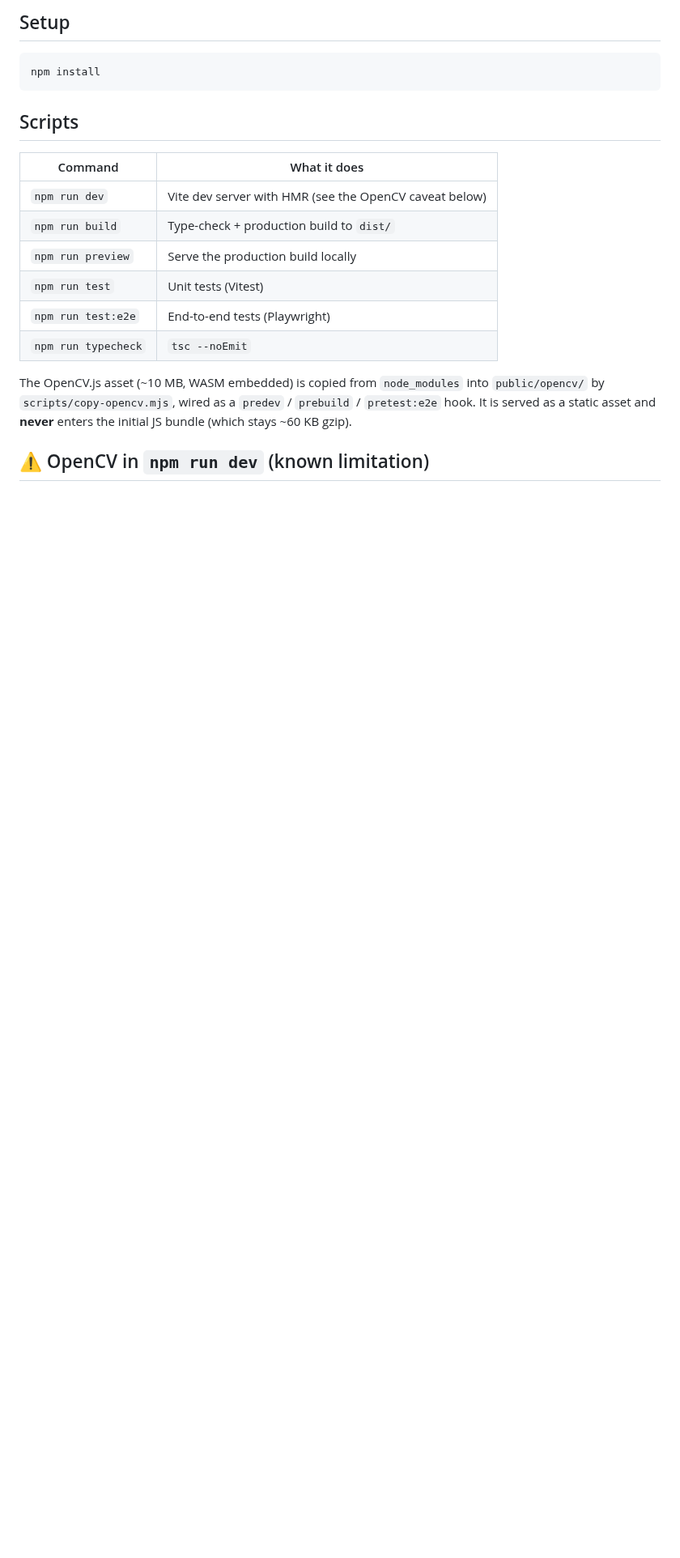
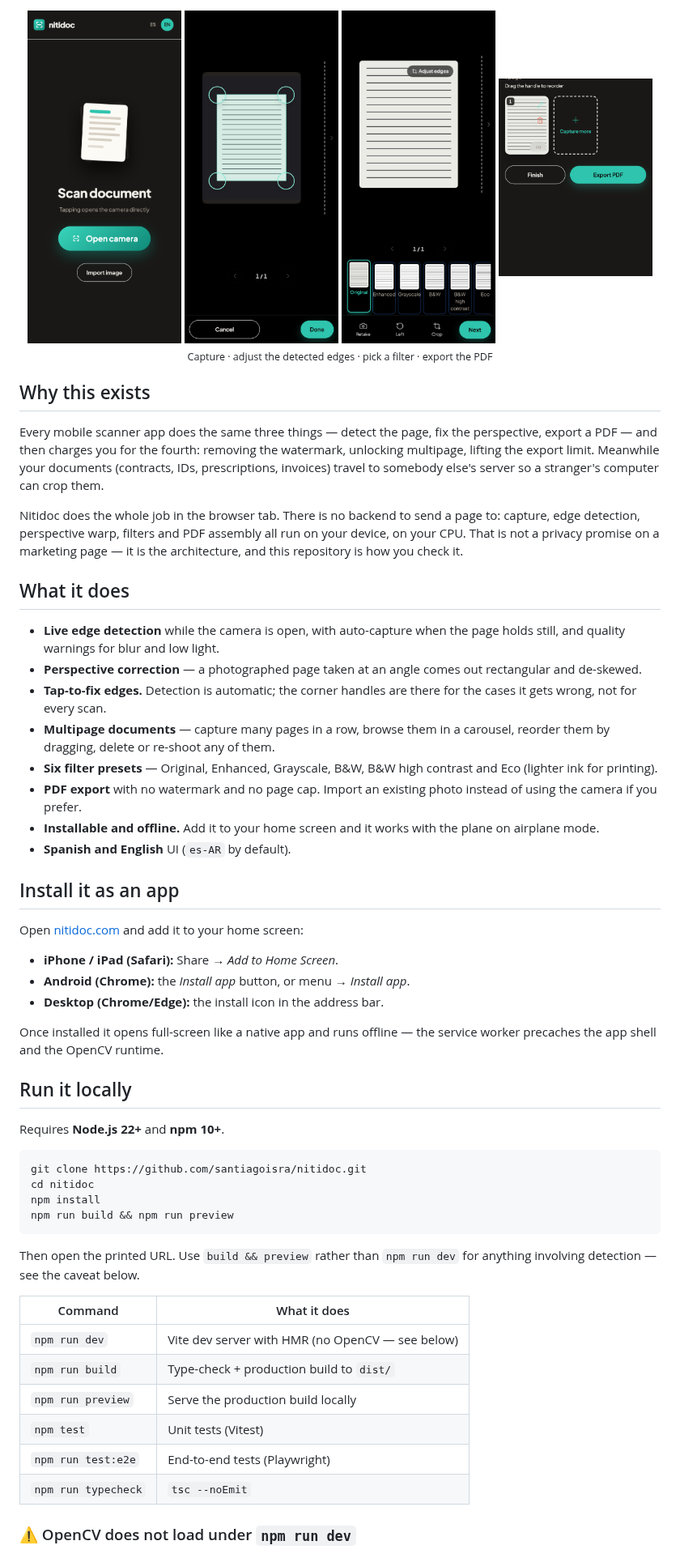
Before and after one commit to santiagoisra/nitidoc, a Markdown page: README.md, the part around one of its changes. Shown at 81% size. GitHub-like rendering; pictures changed too: docs/screenshots/01-welcome.png (added), docs/screenshots/03-adjust-filters.png (added), docs/screenshots/04-inline-crop.png (added); blank space fills up the shorter version.

````diff
--- a/README.md
+++ b/README.md
@@ -17,27 +20,83 @@ phases.
 
-## Setup
+</div>
+
+<div align="center">
+
+<img src="docs/screenshots/01-welcome.png" alt="Nitidoc home screen" width="24%">
+<img src="docs/screenshots/04-inline-crop.png" alt="Adjusting the detected page edges" width="24%">
+<img src="docs/screenshots/03-adjust-filters.png" alt="Filter presets applied to a scanned page" width="24%">
+<img src="docs/screenshots/05-page-grid.png" alt="Multi-page document ready to export as PDF" width="24%">
+
+<sub>Capture · adjust the detected edges · pick a filter · export the PDF</sub>
+
+</div>
+
+## Why this exists
+
+Every mobile scanner app does the same three things — detect the page, fix the
+perspective, export a PDF — and then charges you for the fourth: removing the
+watermark, unlocking multipage, lifting the export limit. Meanwhile your
+documents (contracts, IDs, prescriptions, invoices) travel to somebody else's
+server so a stranger's computer can crop them.
+
+Nitidoc does the whole job in the browser tab. There is no backend to send a
+page to: capture, edge detection, perspective warp, filters and PDF assembly all
+run on your device, on your CPU. That is not a privacy promise on a marketing
+page — it is the architecture, and this repository is how you check it.
+
+## What it does
+
+- **Live edge detection** while the camera is open, with auto-capture when the
+  page holds still, and quality warnings for blur and low light.
+- **Perspective correction** — a photographed page taken at an angle comes out
+  rectangular and de-skewed.
+- **Tap-to-fix edges.** Detection is automatic; the corner handles are there for
+  the cases it gets wrong, not for every scan.
+- **Multipage documents** — capture many pages in a row, browse them in a
+  carousel, reorder them by dragging, delete or re-shoot any of them.
+- **Six filter presets** — Original, Enhanced, Grayscale, B&W, B&W high contrast
+  and Eco (lighter ink for printing).
+- **PDF export** with no watermark and no page cap. Import an existing photo
+  instead of using the camera if you prefer.
+- **Installable and offline.** Add it to your home screen and it works with the
+  plane on airplane mode.
+- **Spanish and English** UI (`es-AR` by default).
+
+## Install it as an app
+
+Open [nitidoc.com](https://nitidoc.com) and add it to your home screen:
+
+- **iPhone / iPad (Safari):** Share → *Add to Home Screen*.
+- **Android (Chrome):** the *Install app* button, or menu → *Install app*.
+- **Desktop (Chrome/Edge):** the install icon in the address bar.
+
+Once installed it opens full-screen like a native app and runs offline — the
+service worker precaches the app shell and the OpenCV runtime.
+
+## Run it locally
+
+Requires **Node.js 22+** and **npm 10+**.
 
 ```bash
+git clone https://github.com/santiagoisra/nitidoc.git
+cd nitidoc
 npm install
+npm run build && npm run preview
 ```
 
-## Scripts
+Then open the printed URL. Use `build && preview` rather than `npm run dev` for
+anything involving detection — see the caveat below.
 
 | Command | What it does |
 | --- | --- |
-| `npm run dev` | Vite dev server with HMR (see the OpenCV caveat below) |
+| `npm run dev` | Vite dev server with HMR (no OpenCV — see below) |
 | `npm run build` | Type-check + production build to `dist/` |
 | `npm run preview` | Serve the production build locally |
-| `npm run test` | Unit tests (Vitest) |
+| `npm test` | Unit tests (Vitest) |
 | `npm run test:e2e` | End-to-end tests (Playwright) |
 | `npm run typecheck` | `tsc --noEmit` |
 
-The OpenCV.js asset (~10 MB, WASM embedded) is copied from `node_modules` into
-`public/opencv/` by `scripts/copy-opencv.mjs`, wired as a `predev` / `prebuild` /
-`pretest:e2e` hook. It is served as a static asset and **never** enters the initial
-JS bundle (which stays ~60 KB gzip).
-
-## ⚠️ OpenCV in `npm run dev` (known limitation)
+### ⚠️ OpenCV does not load under `npm run dev`
 
 OpenCV.js is the official prebuilt **classic** Emscripten UMD build. It only
 bootstraps inside a **classic** Web Worker via `importScripts` — it hangs in an
````
Also changed, not shown: other parts of README.md (+94 -63 lines), docs/screenshots/02-capture-tray.png (added).
